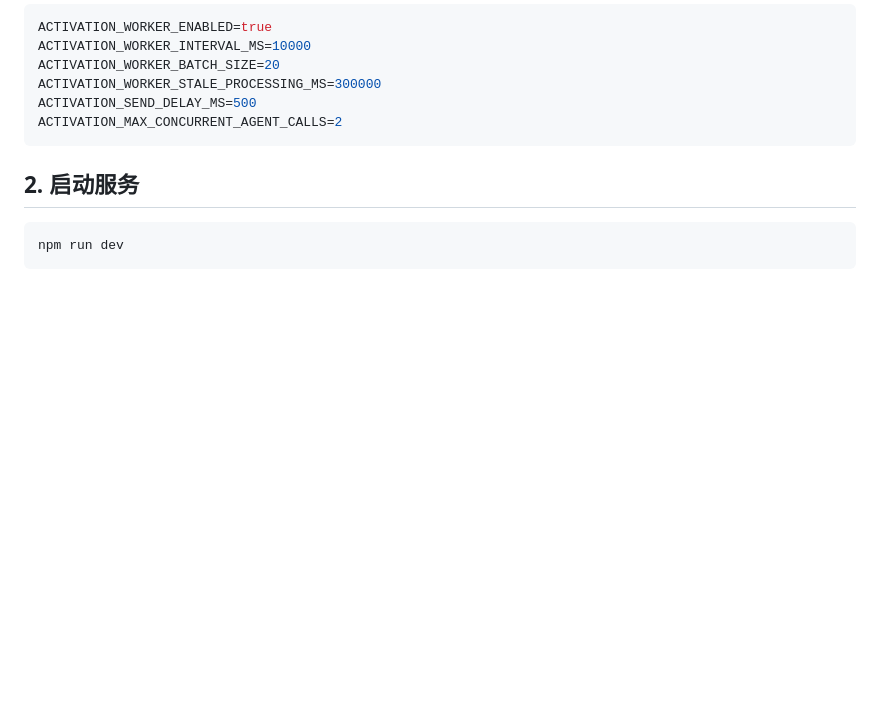
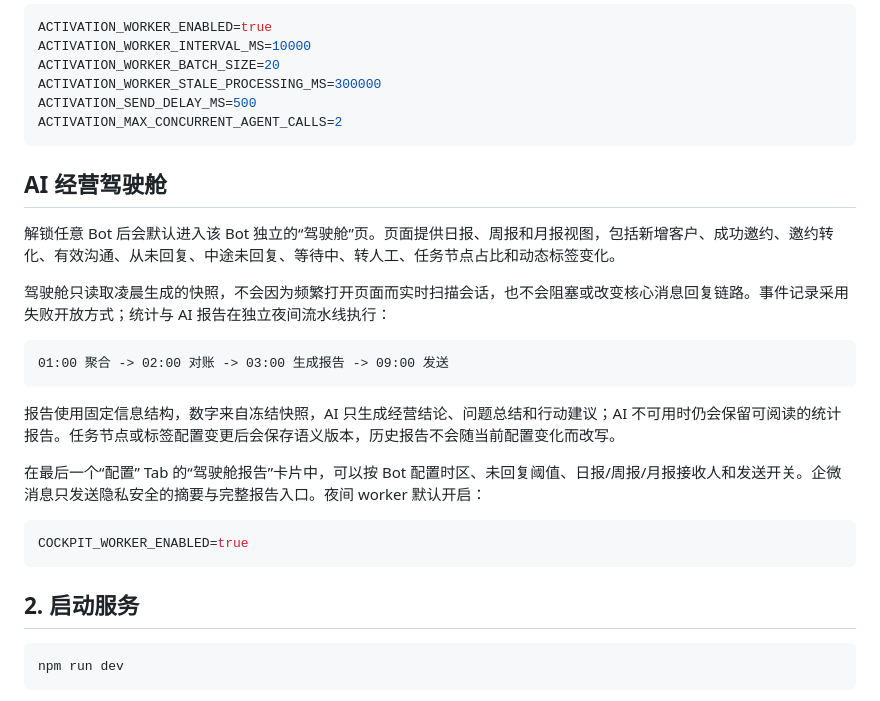
Before and after one commit to 51taichi/dclaw-omnichannel-service, a Markdown page: README.md, the part around the change. Drawn GitHub-style; blank space fills up the shorter version.

Commit message:
docs: document cockpit operations

````diff
--- a/README.md
+++ b/README.md
@@ -84,6 +84,24 @@ ACTIVATION_WORKER_BATCH_SIZE=20
 ACTIVATION_WORKER_STALE_PROCESSING_MS=300000
 ACTIVATION_SEND_DELAY_MS=500
 ACTIVATION_MAX_CONCURRENT_AGENT_CALLS=2
+```
+
+## AI 经营驾驶舱
+
+解锁任意 Bot 后会默认进入该 Bot 独立的“驾驶舱”页。页面提供日报、周报和月报视图，包括新增客户、成功邀约、邀约转化、有效沟通、从未回复、中途未回复、等待中、转人工、任务节点占比和动态标签变化。
+
+驾驶舱只读取凌晨生成的快照，不会因为频繁打开页面而实时扫描会话，也不会阻塞或改变核心消息回复链路。事件记录采用失败开放方式；统计与 AI 报告在独立夜间流水线执行：
+
+```text
+01:00 聚合 -> 02:00 对账 -> 03:00 生成报告 -> 09:00 发送
+```
+
+报告使用固定信息结构，数字来自冻结快照，AI 只生成经营结论、问题总结和行动建议；AI 不可用时仍会保留可阅读的统计报告。任务节点或标签配置变更后会保存语义版本，历史报告不会随当前配置变化而改写。
+
+在最后一个“配置” Tab 的“驾驶舱报告”卡片中，可以按 Bot 配置时区、未回复阈值、日报/周报/月报接收人和发送开关。企微消息只发送隐私安全的摘要与完整报告入口。夜间 worker 默认开启：
+
+```bash
+COCKPIT_WORKER_ENABLED=true
 ```
 
 ## 2. 启动服务
````
